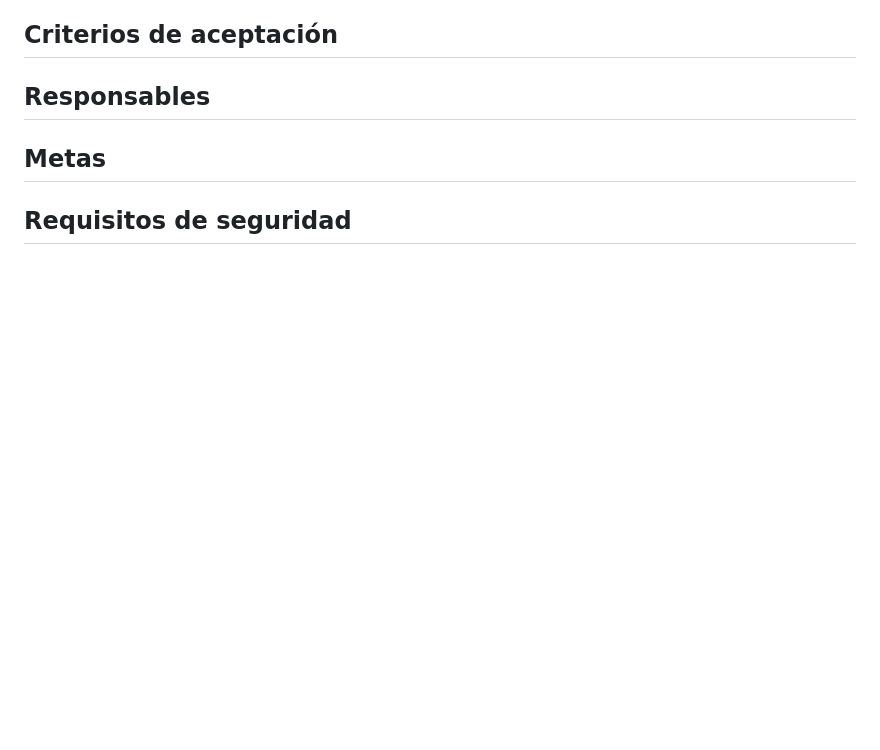
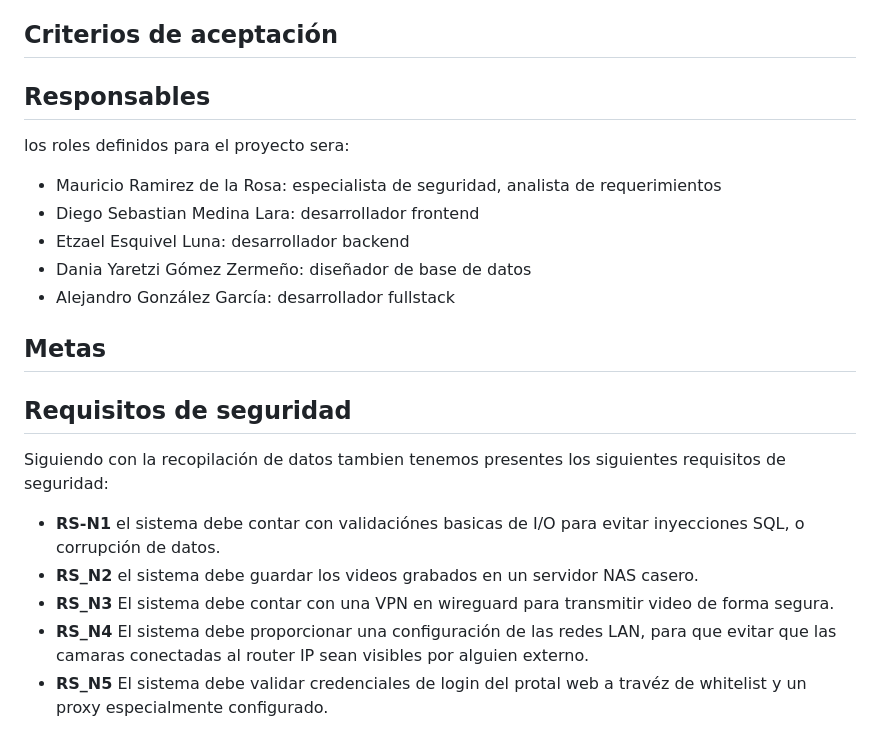
Before and after one commit to 287994/Infotech-A, a Markdown page: sprint1.md, the part around the change. GitHub-like rendering; blank space fills up the shorter version.

Commit message:
requisitos de seguridad y responsables

```diff
--- a/sprint1.md
+++ b/sprint1.md
@@ -72,6 +72,20 @@ Se han delimitado también los siguientes requisitos no funcionales.
 
 ## Responsables
 
+  los roles definidos para el proyecto sera:
+  - Mauricio Ramirez de la Rosa: especialista de seguridad, analista de requerimientos
+  - Diego Sebastian Medina Lara: desarrollador frontend
+  - Etzael Esquivel Luna: desarrollador backend
+  - Dania Yaretzi Gómez Zermeño: diseñador de base de datos
+  - Alejandro González García: desarrollador fullstack
+
+
 ## Metas
 
 ## Requisitos de seguridad
+Siguiendo con la recopilación de datos tambien tenemos presentes los siguientes requisitos de seguridad:
+  - **RS-N1** el sistema debe contar con validaciónes basicas de I/O para evitar inyecciones SQL, o corrupción de datos.
+  - **RS_N2** el sistema debe guardar los videos grabados en un servidor NAS casero.
+  - **RS_N3** El sistema debe contar con una VPN en wireguard para transmitir video de forma segura.
+  - **RS_N4** El sistema debe proporcionar una configuración de las redes LAN, para que evitar que las camaras conectadas al router IP sean visibles por alguien externo.
+  - **RS_N5** El sistema debe validar credenciales de login del protal web a travéz de whitelist y un proxy especialmente configurado.
```
